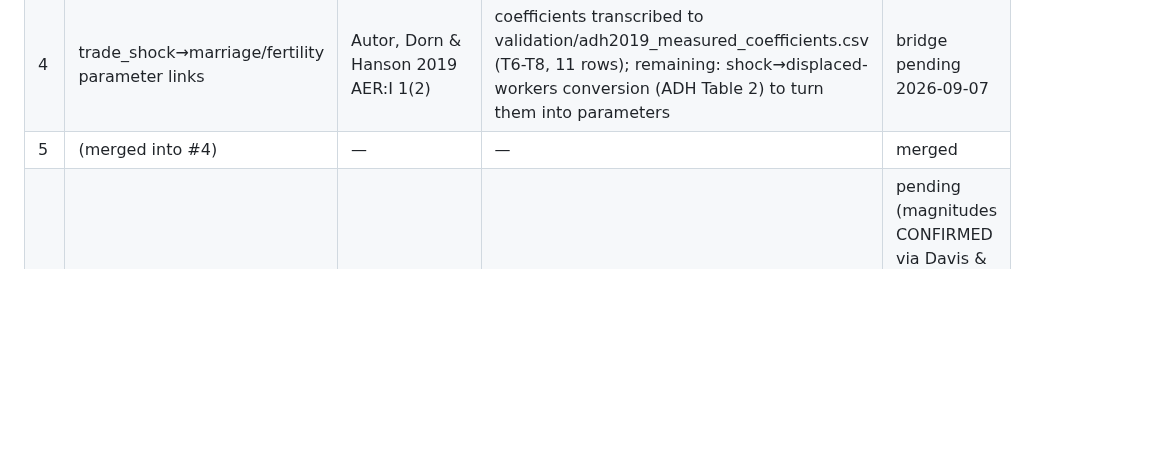
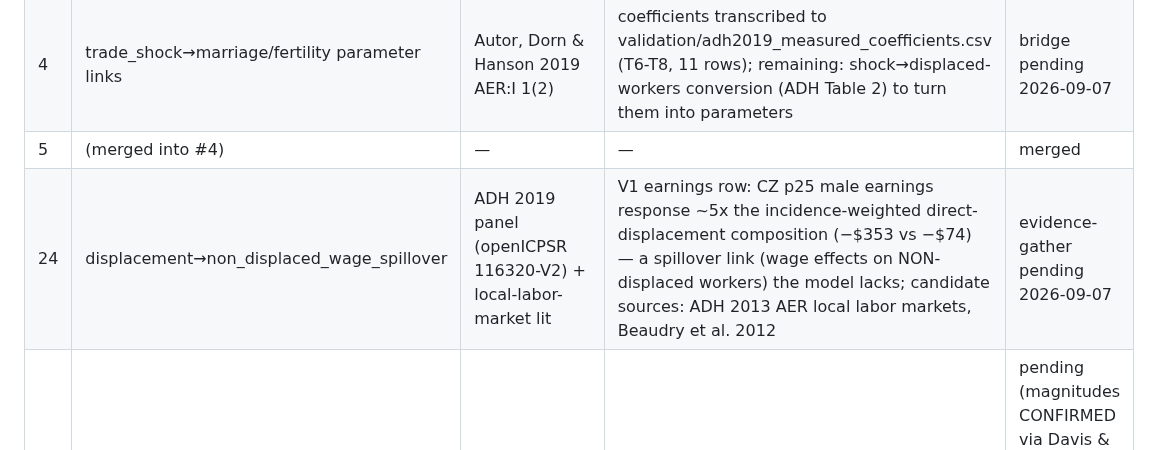
Before and after one commit to xh1b/downstream, a Markdown page: docs/QUEUED_EXTRACTIONS.md, the part around the change. GitHub-like rendering; blank space fills up the shorter version.

Commit message:
queue: wage-spillover link named from the V1 earnings undershoot (row 24)

```diff
--- a/docs/QUEUED_EXTRACTIONS.md
+++ b/docs/QUEUED_EXTRACTIONS.md
@@ -17,6 +17,7 @@ P2 = completes a stream; P3 = breadth.
 | 3 | displacement→household_ipv | Aizer 2010 AER 100:1847 | LANDED v1.8: wage_ratio->household_ipv elasticity -0.813 (Table 2 col 3); remaining: incidence-weighted wiring into the daughter chain | done 2026-09-07 |
 | 4 | trade_shock→marriage/fertility parameter links | Autor, Dorn & Hanson 2019 AER:I 1(2) | coefficients transcribed to validation/adh2019_measured_coefficients.csv (T6-T8, 11 rows); remaining: shock→displaced-workers conversion (ADH Table 2) to turn them into parameters | bridge pending 2026-09-07 |
 | 5 | (merged into #4) | — | — | merged |
+| 24 | displacement→non_displaced_wage_spillover | ADH 2019 panel (openICPSR 116320-V2) + local-labor-market lit | V1 earnings row: CZ p25 male earnings response ~5x the incidence-weighted direct-displacement composition (−$353 vs −$74) — a spillover link (wage effects on NON-displaced workers) the model lacks; candidate sources: ADH 2013 AER local labor markets, Beaudry et al. 2012 | evidence-gather pending 2026-09-07 |
 | 6 | earnings→mortality full-text anchor | Sullivan & von Wachter 2009 QJE 124:1265 | sustained + peak-year hazards from the tables; upgrades tier to EXACT | pending (magnitudes CONFIRMED via Davis & von Wachter 2011 full-text synthesis 2026-09-06: near-term up to +100%, sustained for 20y, 1-1.5y life expectancy; QJE tables still needed for table-level pinning) |
 
 ## P2 — complete streams
```
